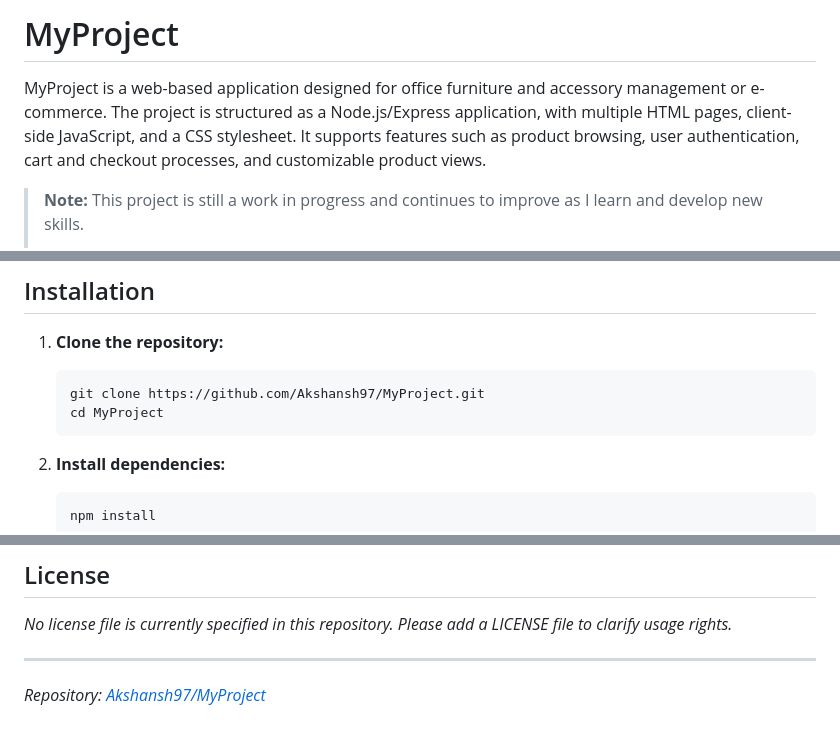
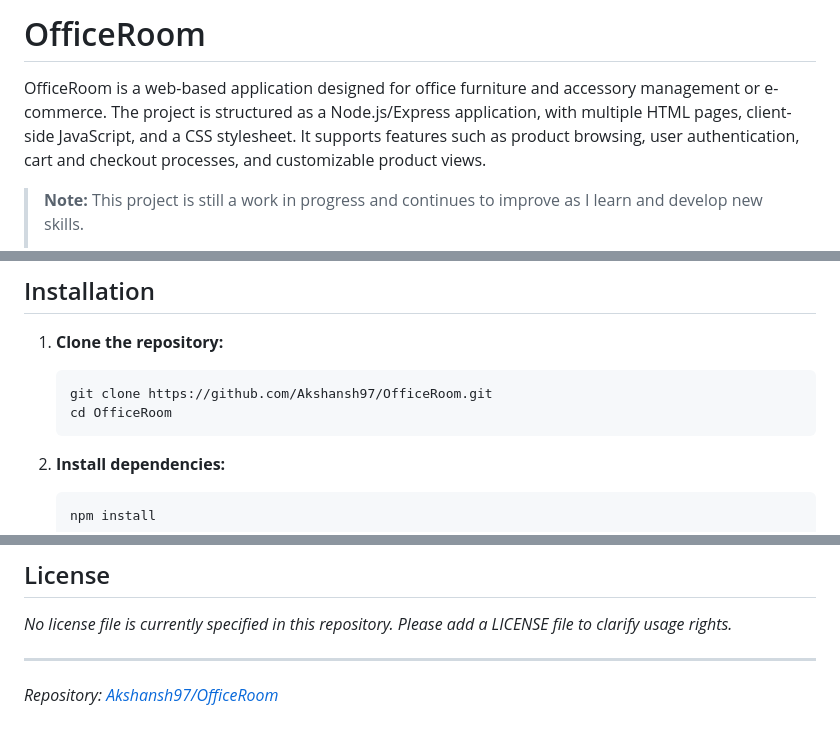
Before and after one commit to Akshansh97/OfficeRoom, a Markdown page: README.md, 3 parts joined by grey strips. Rendered like a GitHub page.

````diff
--- a/README.md
+++ b/README.md
@@ -1,6 +1,6 @@
-# MyProject
+# OfficeRoom
 
-MyProject is a web-based application designed for office furniture and accessory management or e-commerce. The project is structured as a Node.js/Express application, with multiple HTML pages, client-side JavaScript, and a CSS stylesheet. It supports features such as product browsing, user authentication, cart and checkout processes, and customizable product views.
+OfficeRoom is a web-based application designed for office furniture and accessory management or e-commerce. The project is structured as a Node.js/Express application, with multiple HTML pages, client-side JavaScript, and a CSS stylesheet. It supports features such as product browsing, user authentication, cart and checkout processes, and customizable product views.
 
 > **Note:** This project is still a work in progress and continues to improve as I learn and develop new skills.
 >
@@ -74,8 +74,8 @@ MyProject is a web-based application designed for office furniture and accessory
 
 1. **Clone the repository:**
    ```bash
-   git clone https://github.com/Akshansh97/MyProject.git
-   cd MyProject
+   git clone https://github.com/Akshansh97/OfficeRoom.git
+   cd OfficeRoom
    ```
 
 2. **Install dependencies:**
@@ -118,4 +118,4 @@ Contributions are welcome! Please fork the repository and submit a pull request.
 _No license file is currently specified in this repository. Please add a LICENSE file to clarify usage rights._
 
 ---
-_Repository: [Akshansh97/MyProject](https://github.com/Akshansh97/MyProject)_
+_Repository: [Akshansh97/OfficeRoom](https://github.com/Akshansh97/OfficeRoom)_
````
